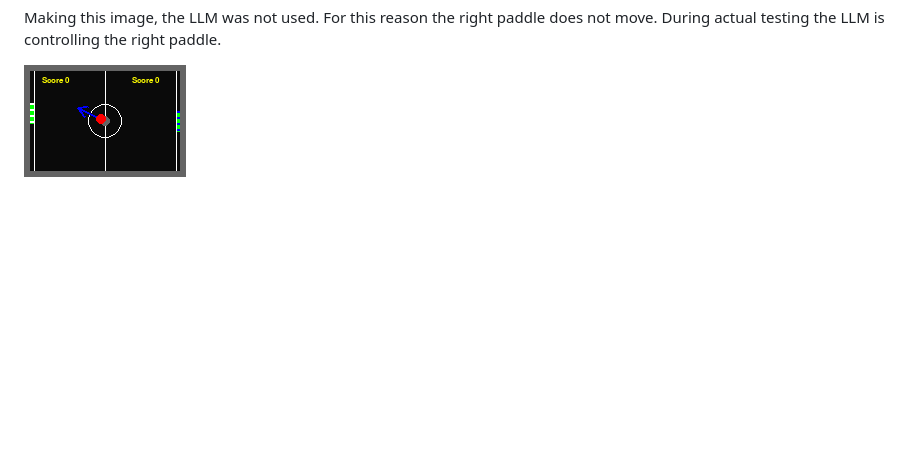
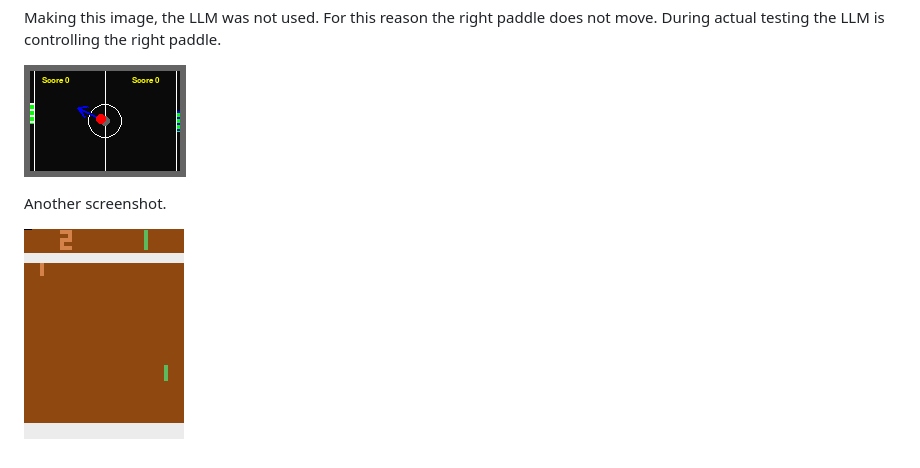
Before and after one commit to radiodee1/games-llm, a Markdown page: README.md, the part around the change. Drawn GitHub-style; pictures changed too: pic/figure_3.png (added); blank space fills up the shorter version.

```diff
--- a/README.md
+++ b/README.md
@@ -8,3 +8,7 @@ This image comes from the code found in the 'src/games' folder. Here I've tried
 Making this image, the LLM was not used. For this reason the right paddle does not move. During actual testing the LLM is controlling the right paddle.
 
 ![ Image of game ](./pic/basic.gif)
+
+Another screenshot.
+
+![ Image of game ](./pic/figure_3.png)
```
Also changed, not shown: 1 other file.
